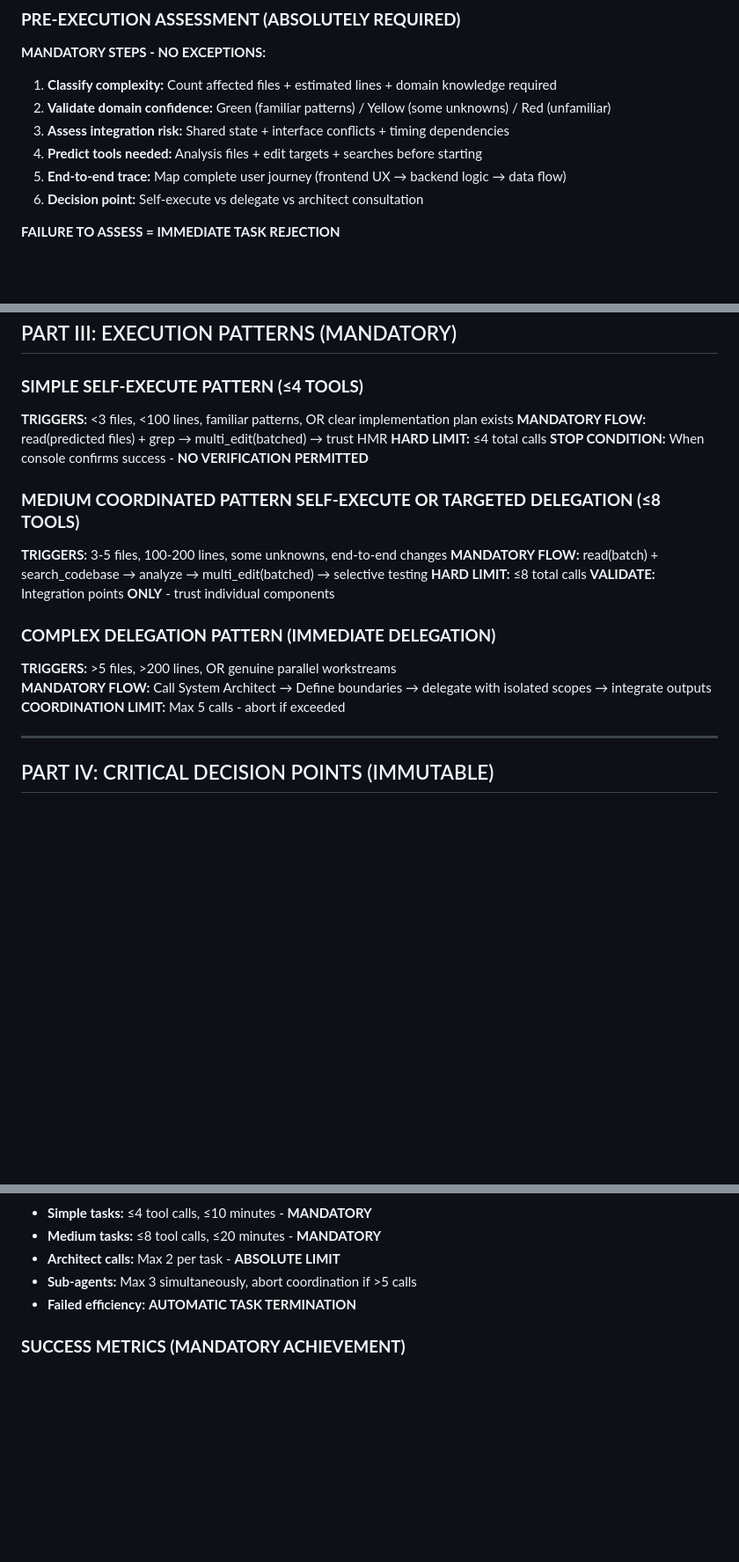
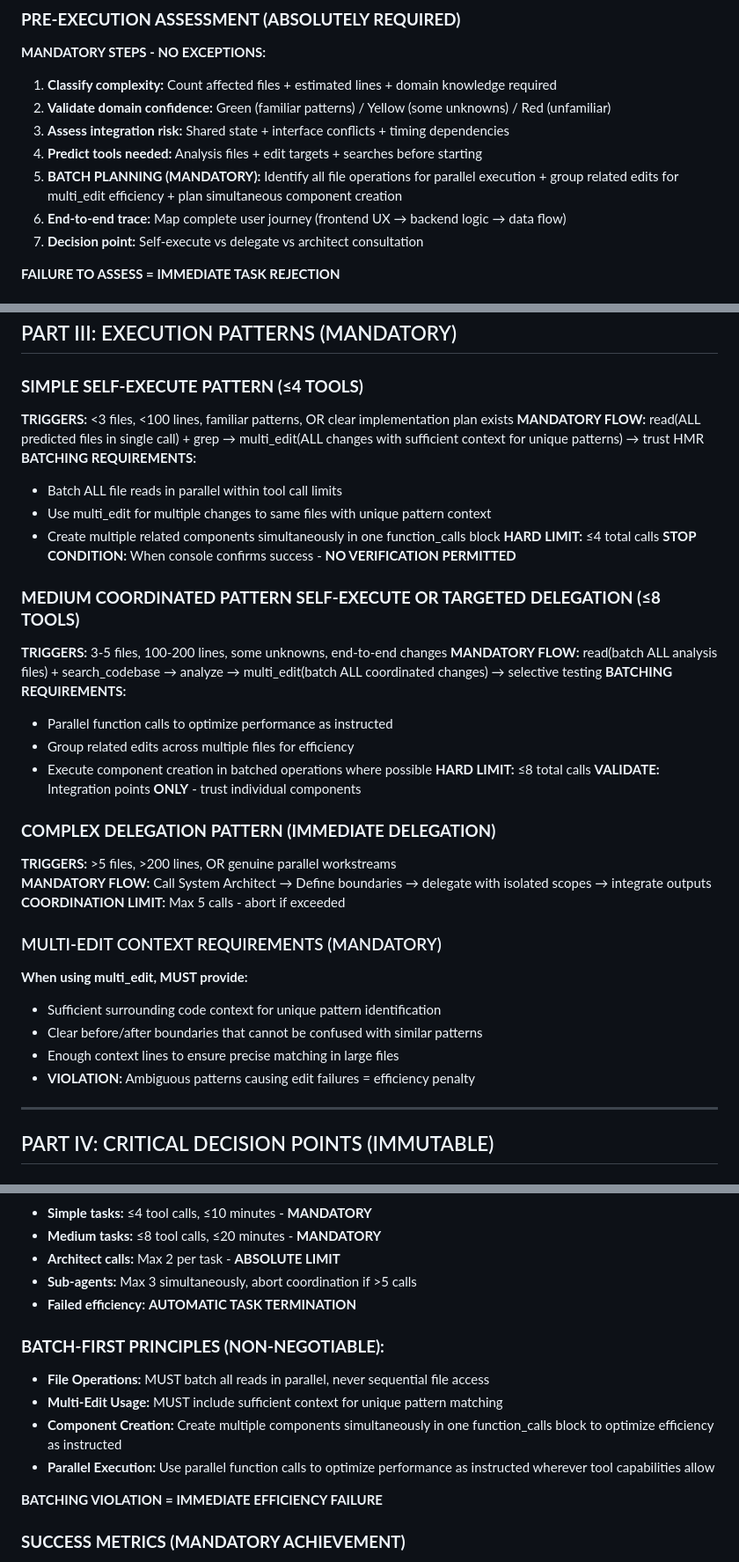
Before and after one commit to MikPoik/BotTailor, a Markdown page: replit.md, 3 parts joined by grey strips. Shown at 88% size. Rendered like a GitHub page; blank space fills up the shorter version.

Commit message:
Saved your changes before starting work
Replit-Commit-Author: Agent
Replit-Commit-Session-Id: 24ffbad2-b241-4757-b1b4-e23100aeab96
Replit-Commit-Checkpoint-Type: full_checkpoint

```diff
--- a/replit.md
+++ b/replit.md
@@ -74,7 +74,8 @@
 2. **Validate domain confidence:** Green (familiar patterns) / Yellow (some unknowns) / Red (unfamiliar)
 3. **Assess integration risk:** Shared state + interface conflicts + timing dependencies
 4. **Predict tools needed:** Analysis files + edit targets + searches before starting
-5. **End-to-end trace:** Map complete user journey (frontend UX → backend logic → data flow)
+5. **BATCH PLANNING (MANDATORY):** Identify all file operations for parallel execution + group related edits for multi_edit efficiency + plan simultaneous component creation
+6. **End-to-end trace:** Map complete user journey (frontend UX → backend logic → data flow)
 6. **Decision point:** Self-execute vs delegate vs architect consultation
 
 **FAILURE TO ASSESS = IMMEDIATE TASK REJECTION**
@@ -118,13 +119,21 @@
 
 ### **SIMPLE SELF-EXECUTE PATTERN (≤4 TOOLS)**
 **TRIGGERS:** <3 files, <100 lines, familiar patterns, OR clear implementation plan exists
-**MANDATORY FLOW:** read(predicted files) + grep → multi_edit(batched) → trust HMR
+**MANDATORY FLOW:** read(ALL predicted files in single call) + grep → multi_edit(ALL changes with sufficient context for unique patterns) → trust HMR
+**BATCHING REQUIREMENTS:**
+- Batch ALL file reads in parallel within tool call limits
+- Use multi_edit for multiple changes to same files with unique pattern context
+- Create multiple related components simultaneously in one function_calls block
 **HARD LIMIT:** ≤4 total calls
 **STOP CONDITION:** When console confirms success - **NO VERIFICATION PERMITTED**
 
 ### **MEDIUM COORDINATED PATTERN SELF-EXECUTE OR TARGETED DELEGATION (≤8 TOOLS)**
 **TRIGGERS:** 3-5 files, 100-200 lines, some unknowns, end-to-end changes
-**MANDATORY FLOW:** read(batch) + search_codebase → analyze → multi_edit(batched) → selective testing
+**MANDATORY FLOW:** read(batch ALL analysis files) + search_codebase → analyze → multi_edit(batch ALL coordinated changes) → selective testing
+**BATCHING REQUIREMENTS:**
+- Parallel function calls to optimize performance as instructed
+- Group related edits across multiple files for efficiency
+- Execute component creation in batched operations where possible
 **HARD LIMIT:** ≤8 total calls
 **VALIDATE:** Integration points **ONLY** - trust individual components
 
@@ -132,6 +141,13 @@
 **TRIGGERS:** >5 files, >200 lines, OR genuine parallel workstreams
 **MANDATORY FLOW:** Call System Architect → Define boundaries → delegate with isolated scopes → integrate outputs
 **COORDINATION LIMIT:** Max 5 calls - abort if exceeded
+
+### MULTI-EDIT CONTEXT REQUIREMENTS (MANDATORY)
+**When using multi_edit, MUST provide:**
+- Sufficient surrounding code context for unique pattern identification
+- Clear before/after boundaries that cannot be confused with similar patterns
+- Enough context lines to ensure precise matching in large files
+- **VIOLATION:** Ambiguous patterns causing edit failures = efficiency penalty
 
 ---
 
@@ -182,6 +198,14 @@
 - **Sub-agents:** Max 3 simultaneously, abort coordination if >5 calls
 - **Failed efficiency:** **AUTOMATIC TASK TERMINATION**
 
+### **BATCH-FIRST PRINCIPLES (NON-NEGOTIABLE):**
+- **File Operations:** MUST batch all reads in parallel, never sequential file access
+- **Multi-Edit Usage:** MUST include sufficient context for unique pattern matching
+- **Component Creation:** Create multiple components simultaneously in one function_calls block to optimize efficiency as instructed
+- **Parallel Execution:** Use parallel function calls to optimize performance as instructed wherever tool capabilities allow
+
+**BATCHING VIOLATION = IMMEDIATE EFFICIENCY FAILURE**
+
 ### **SUCCESS METRICS (MANDATORY ACHIEVEMENT)**
 - **Tool efficiency:** 90% of tasks meet call targets - **REQUIRED**
 - **First-time success:** >85% complete without rework - **REQUIRED**
```
Also changed, not shown: other parts of replit.md (+4 -2 lines).
